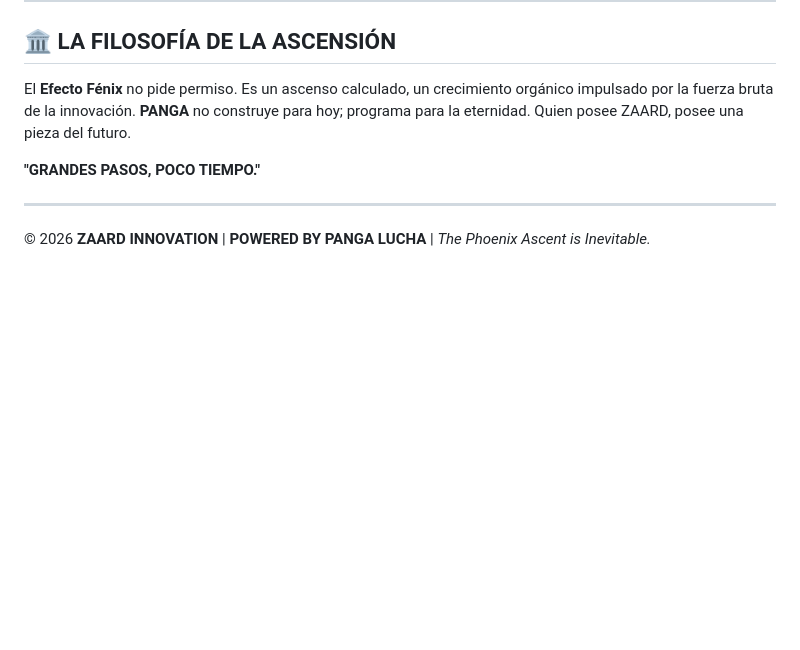
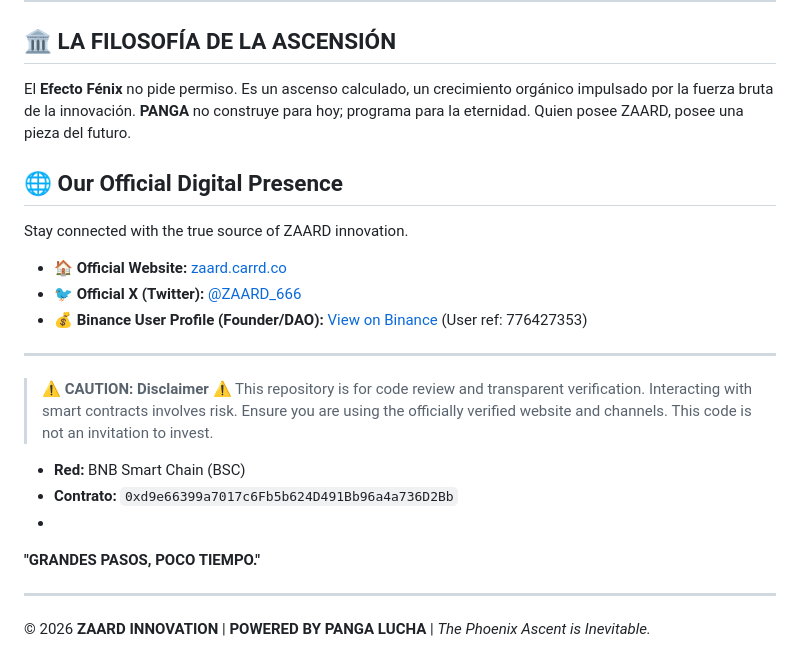
Before and after one commit to figueredo56/ZAARD-Arcade, a Markdown page: README.md, the part around the change. GitHub-like rendering; blank space fills up the shorter version.

Commit message:
Add official digital presence section to README
Added official digital presence section with links to website, Twitter, and Binance profile.

```diff
--- a/README.md
+++ b/README.md
@@ -50,6 +50,24 @@ Donde la destreza se transforma en activos. No jugamos por puntos, jugamos por s
 ## 🏛️ LA FILOSOFÍA DE LA ASCENSIÓN
 El **Efecto Fénix** no pide permiso. Es un ascenso calculado, un crecimiento orgánico impulsado por la fuerza bruta de la innovación. **PANGA** no construye para hoy; programa para la eternidad. Quien posee ZAARD, posee una pieza del futuro.
 
+## 🌐 Our Official Digital Presence
+
+Stay connected with the true source of ZAARD innovation.
+
+* **🏠 Official Website:** [zaard.carrd.co](https://zaard.carrd.co)
+* **🐦 Official X (Twitter):** [@ZAARD_666](https://x.com/ZAARD_666)
+* **💰 Binance User Profile (Founder/DAO):** [View on Binance](https://account.binance.com/register?ref=776427353&?registerChannel=user_center) (User ref: 776427353)
+
+---
+
+> **⚠ CAUTION: Disclaimer ⚠**
+> This repository is for code review and transparent verification. Interacting with smart contracts involves risk. Ensure you are using the officially verified website and channels. This code is not an invitation to invest.
+
+- **Red:** BNB Smart Chain (BSC)
+- **Contrato:** `0xd9e66399a7017c6Fb5b624D491Bb96a4a736D2Bb`
+-
+
+
 **"GRANDES PASOS, POCO TIEMPO."**
 
 ---
```
